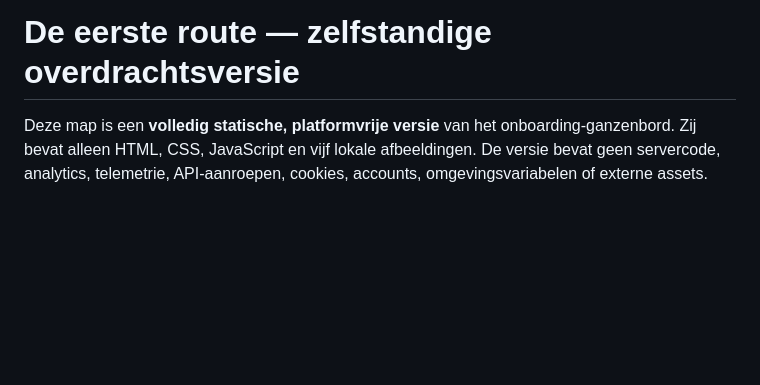
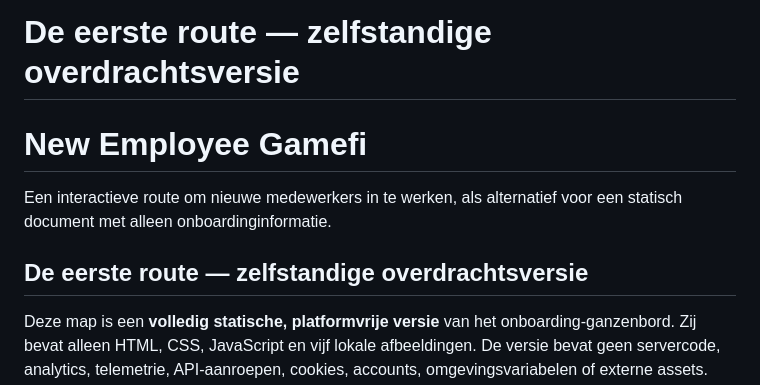
Before and after one commit to DaxLouwris/New_Employee_Gamefi, a Markdown page: README.md, the part around the change. Drawn GitHub-style; blank space fills up the shorter version.

Commit message:
Preserve repository overview in documentation

```diff
--- a/README.md
+++ b/README.md
@@ -1,4 +1,9 @@
 # De eerste route — zelfstandige overdrachtsversie
+# New Employee Gamefi
+
+Een interactieve route om nieuwe medewerkers in te werken, als alternatief voor een statisch document met alleen onboardinginformatie.
+
+## De eerste route — zelfstandige overdrachtsversie
 
 Deze map is een **volledig statische, platformvrije versie** van het onboarding-ganzenbord. Zij bevat alleen HTML, CSS, JavaScript en vijf lokale afbeeldingen. De versie bevat geen servercode, analytics, telemetrie, API-aanroepen, cookies, accounts, omgevingsvariabelen of externe assets. Spelvoortgang bestaat uitsluitend in het geheugen van de geopende browser en verdwijnt bij vernieuwen of sluiten.
 
```
